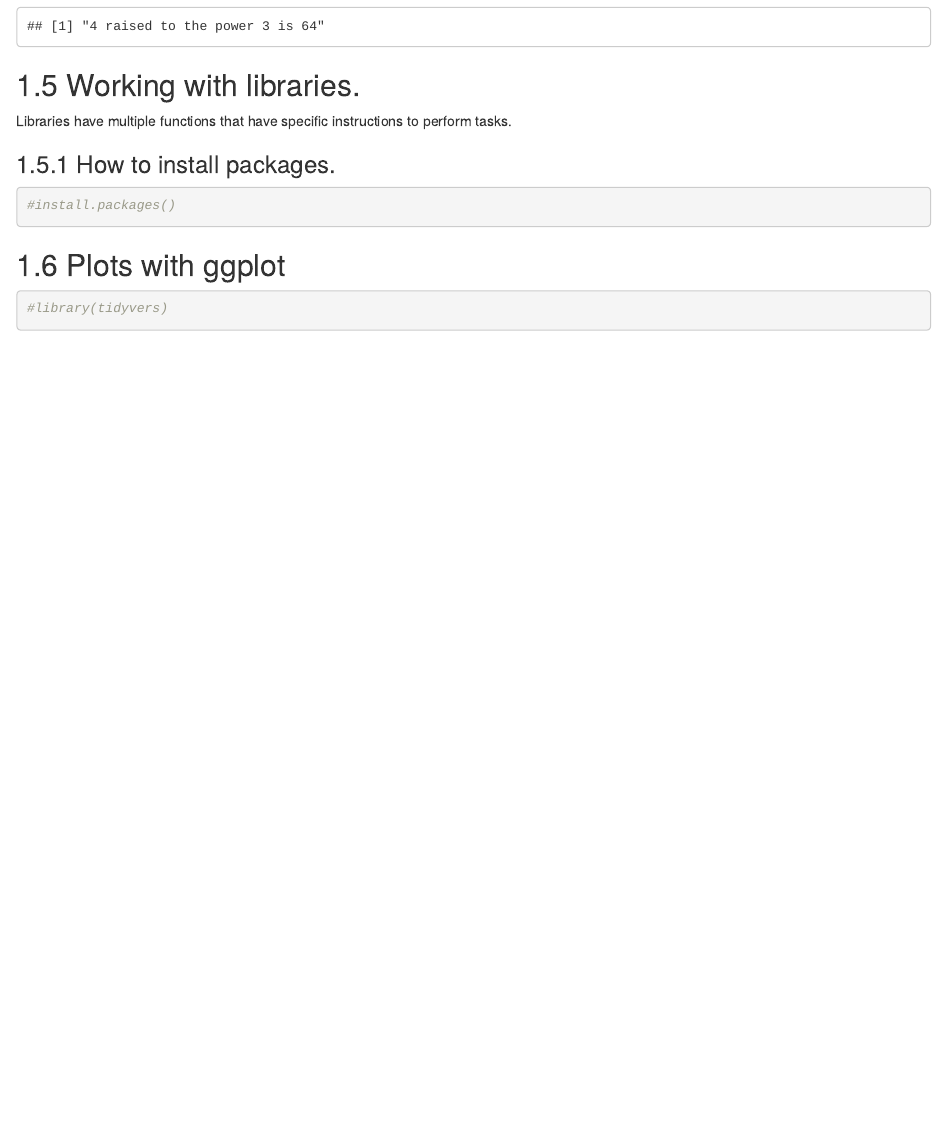
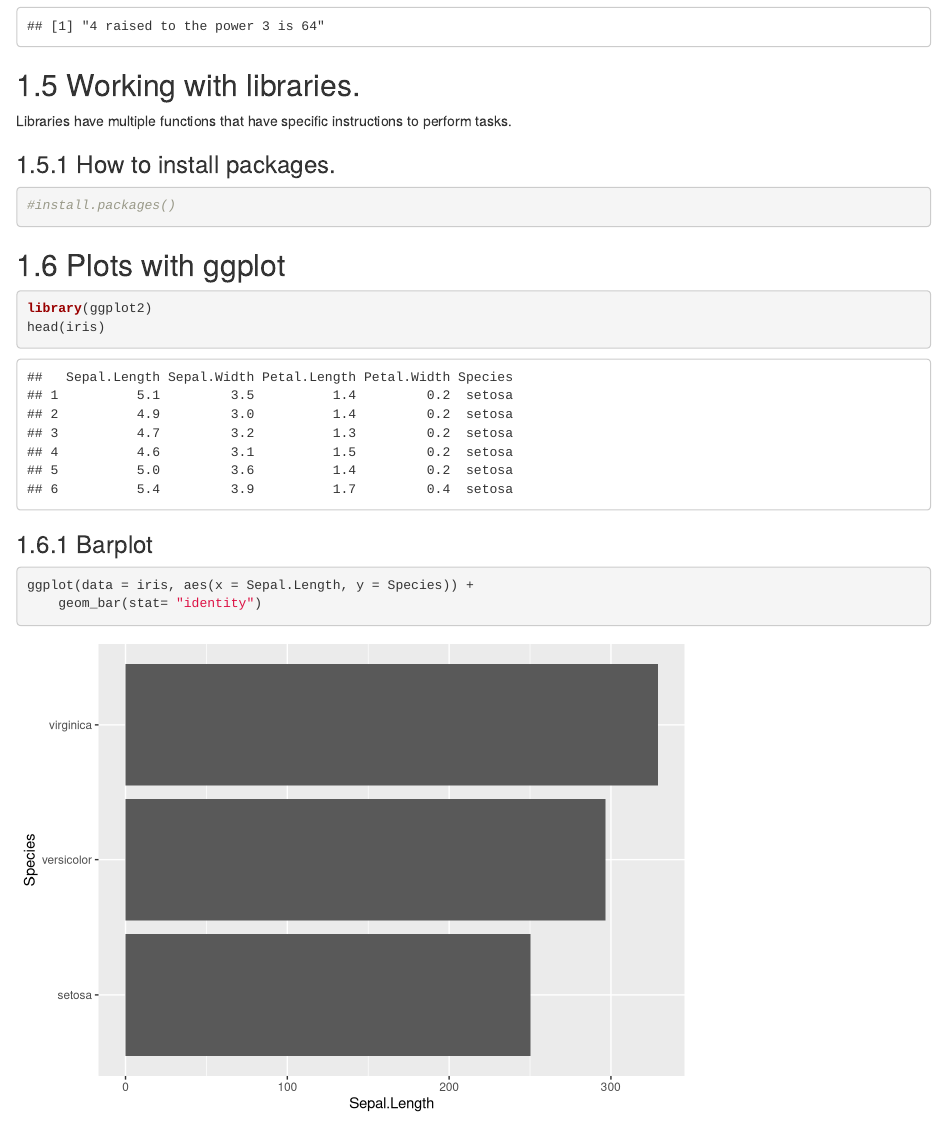
Before and after one commit to FaizanKhalidMohsin/Learning-Data-Science-Properly-for-Work-and-Production-Using-R, an R Markdown document (03-rprogramming.Rmd): the page in a window 1100 px wide, from 2180 px down. Rendered offline with R 4.5, knitr and Pandoc, with nearby package versions; drawn as R Markdown's standard HTML page in place of the format the file asks for.

Commit message:
making bar chart using ggplot2.

````diff
--- a/03-rprogramming.Rmd
+++ b/03-rprogramming.Rmd
@@ -108,5 +108,13 @@ Libraries have multiple functions that have specific instructions to perform tas
 ## Plots with ggplot
 
 ```{r}
-#library(tidyvers)
+library(ggplot2)
+head(iris)
 ```
+
+### Barplot
+
+```{r}
+ggplot(data = iris, aes(x = Sepal.Length, y = Species)) +
+    geom_bar(stat= "identity")
+```
````
